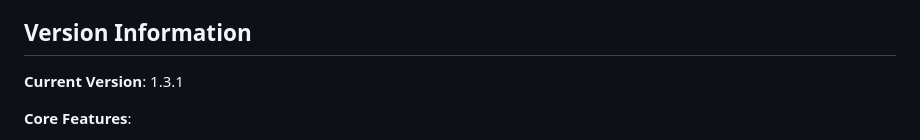
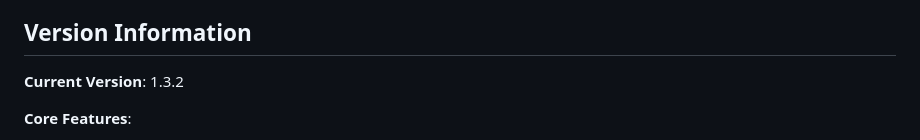
Before and after one commit to MewenLeHo/detectAutocomplete, a Markdown page: README.md, the part around the change. Drawn GitHub-style.

Commit message:
Update version

```diff
--- a/README.md
+++ b/README.md
@@ -281,7 +281,7 @@ We are committed to maintaining a welcoming and respectful community. Please rea
 
 ## Version Information
 
-**Current Version**: 1.3.1
+**Current Version**: 1.3.2
 
 **Core Features**:
 - Full syntax validation
```
